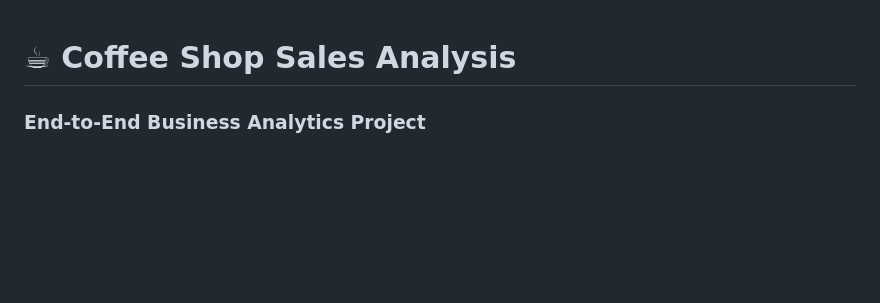
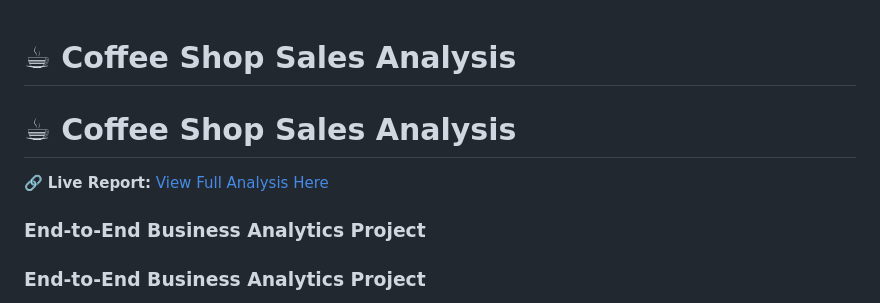
Before and after one commit to tajclachar/coffee-shop-sales-analysis, a Markdown page: README.md, the part around the change. Rendered like a GitHub page; blank space fills up the shorter version.

Commit message:
Update README.md to include live report link and enhance project description

```diff
--- a/README.md
+++ b/README.md
@@ -1,4 +1,7 @@
 # ☕ Coffee Shop Sales Analysis
+# ☕ Coffee Shop Sales Analysis
+🔗 **Live Report:** [View Full Analysis Here](https://tajclachar.github.io/coffee-shop-sales-analysis/)
+### End-to-End Business Analytics Project
 ### End-to-End Business Analytics Project
 
 This project analyzes real-world–style transactional data from a **fictional New York coffee chain** to uncover sales trends, identify high-performing stores, and recommend data-driven strategies for staffing and marketing.
```
